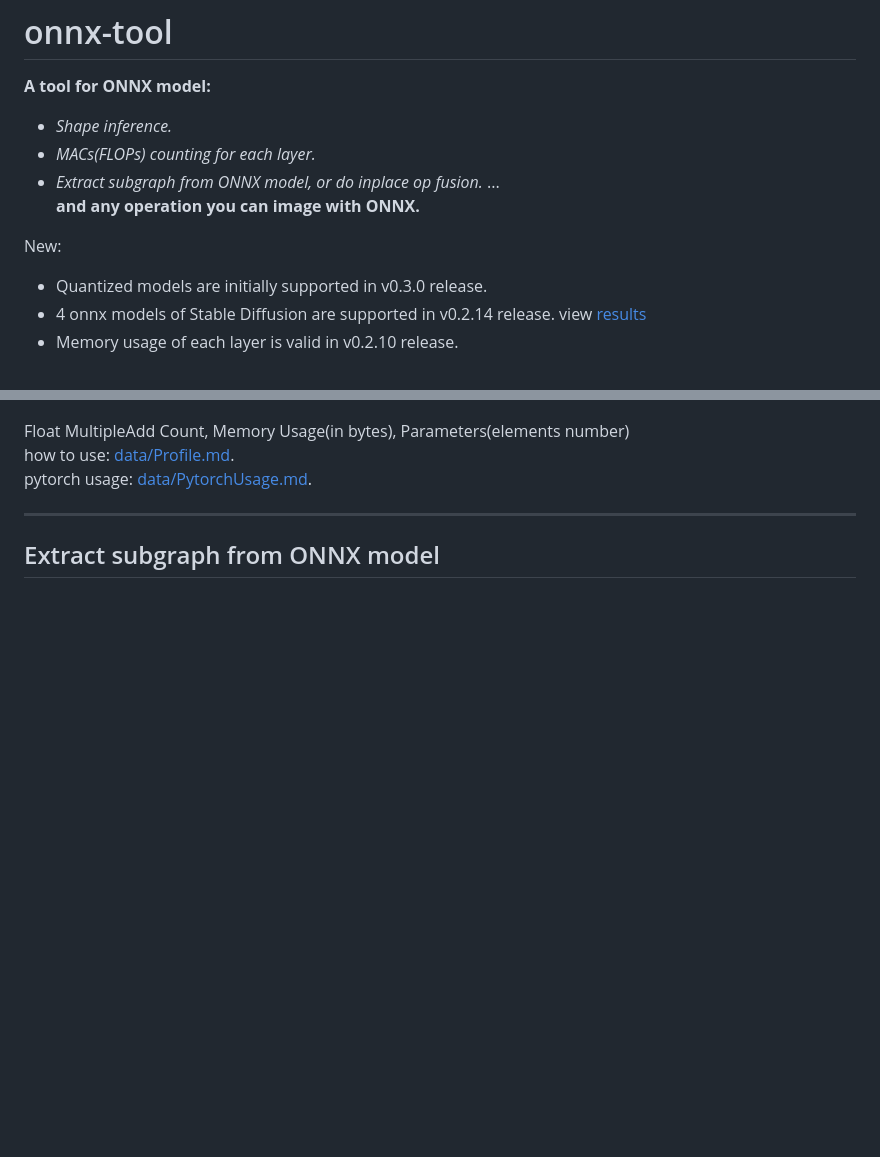
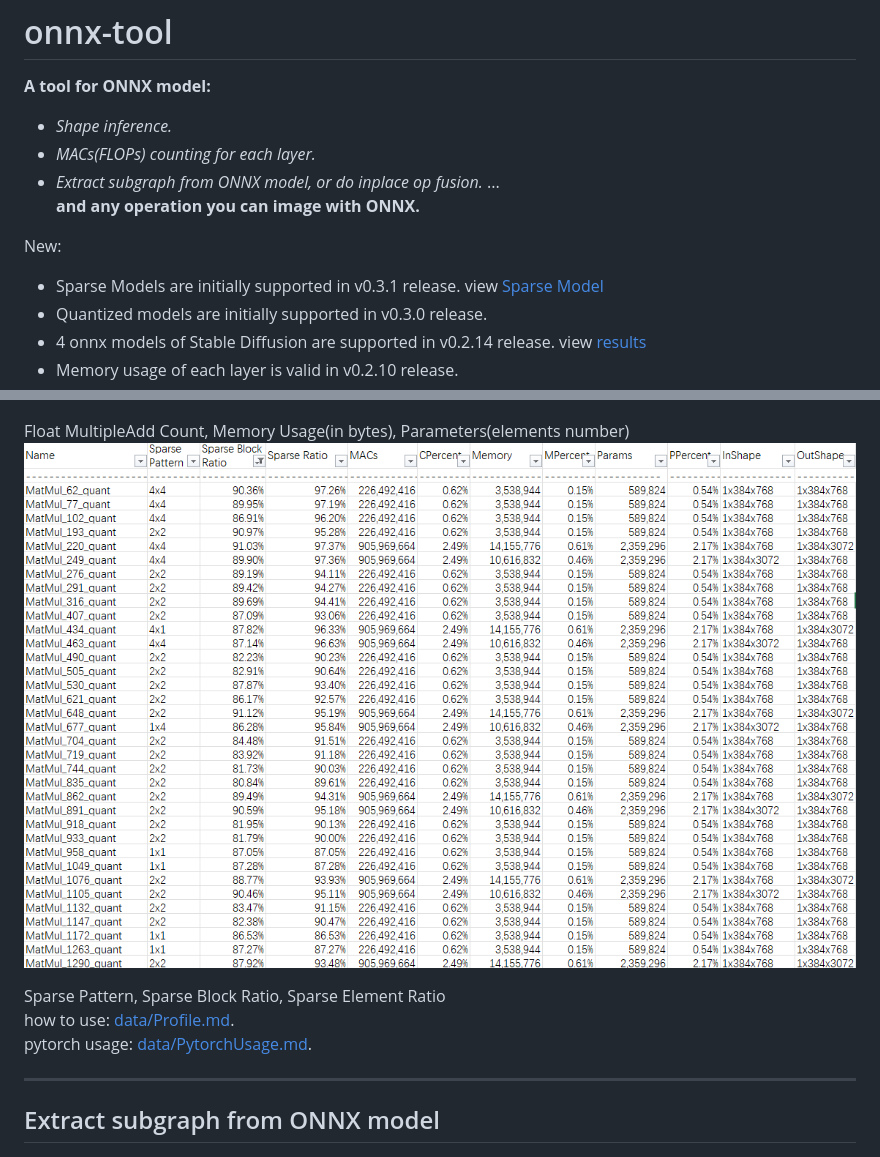
Before and after one commit to ThanatosShinji/onnx-tool, a Markdown page: README.md, 2 parts joined by grey strips. Drawn GitHub-style; pictures changed too: data/sparse_model.png (added); blank space fills up the shorter version.

Commit message:
support sparse models

```diff
--- a/README.md
+++ b/README.md
@@ -9,6 +9,7 @@
   **and any operation you can image with ONNX.**
 
 New:
+* Sparse Models are initially supported in v0.3.1 release. view [Sparse Model](#sparsity)
 * Quantized models are initially supported in v0.3.0 release.
 * 4 onnx models of Stable Diffusion are supported in v0.2.14 release. view  [results](#results)
 * Memory usage of each layer is valid in v0.2.10 release.
@@ -32,11 +35,18 @@ pytorch usage: [data/PytorchUsage.md](https://github.com/ThanatosShinji/onnx-too
 </p>
 Float MultipleAdd Count, Memory Usage(in bytes), Parameters(elements number)
 
+<p id="sparsity" align="center">
+  <img src="https://raw.githubusercontent.com/ThanatosShinji/onnx-tool/main/data/sparse_model.png">
+</p>
+Sparse Pattern, Sparse Block Ratio, Sparse Element Ratio
+
 how to use: [data/Profile.md](https://github.com/ThanatosShinji/onnx-tool/blob/main/data/Profile.md).
 pytorch usage: [data/PytorchUsage.md](https://github.com/ThanatosShinji/onnx-tool/blob/main/data/PytorchUsage.md).
 
 ---
+
 ## Extract subgraph from ONNX model
+
 <p align="center">
   <img src="https://raw.githubusercontent.com/ThanatosShinji/onnx-tool/main/data/resnet18_subgraph.png">
 </p>
```
Also changed, not shown: other parts of README.md (+2 -0 lines), 5 other files.
